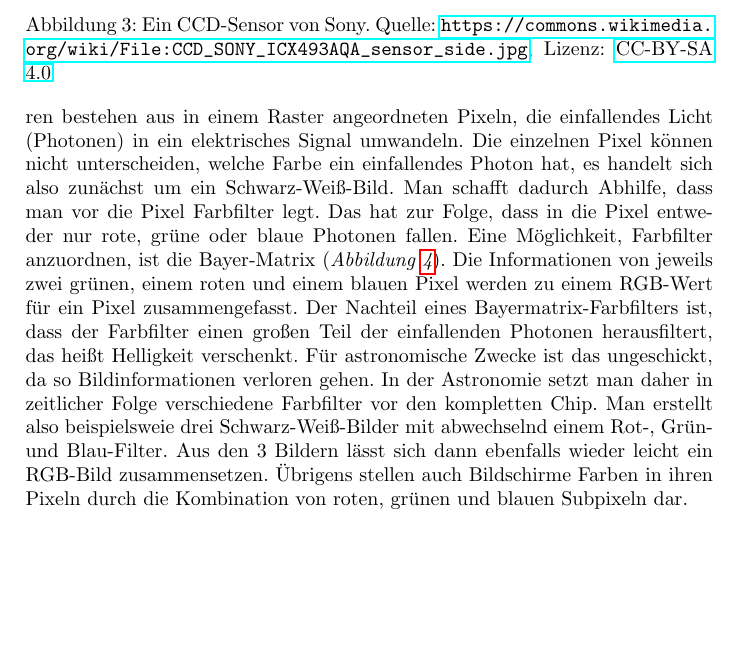
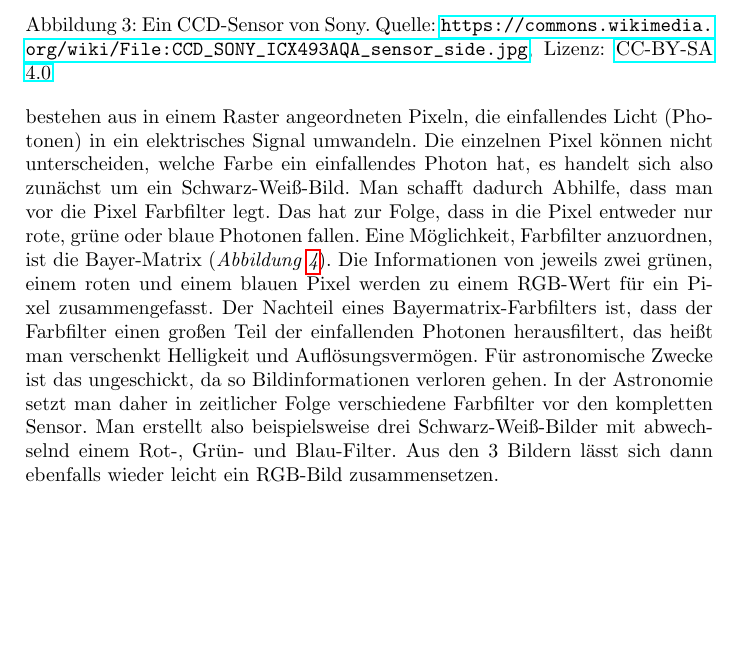
Before and after one commit to svenseeberg/anleitung-astrofotografie-praktikum, a LaTeX document (Astrofotografie.tex): part of page 6 of 21, cut so that both start at the same text, the shorter picture padded with empty space. Compiled offline with pdfLaTeX.

Commit message:
Abschnitt Farbbilder verbessern

```diff
--- a/Astrofotografie.tex
+++ b/Astrofotografie.tex
@@ -125,7 +125,7 @@ Fotosensoren bestehen aus in einem Raster angeordneten Pixeln, die einfallendes
   \caption{Pixel eines CMOS- oder CCD-Sensors mit darübergelegtem Farbfilter. Die Anordnung von 2 Grün-Filtern, und jeweils einem Rot- und Blau-Filter pro 4 Pixel nennt man Bayer-Matrix. Quelle: \url{https://en.wikipedia.org/wiki/File:Bayer_pattern_on_sensor.svg}, Lizenz: \href{http://www.selflinux.org/selflinux/html/gfdl_de.html}{GFDL}}
   \label{fig:bayermatrix}
 \end{figure}
-Das hat zur Folge, dass in die Pixel entweder nur rote, grüne oder blaue Photonen fallen. Eine Möglichkeit, Farbfilter anzuordnen, ist die Bayer-Matrix (\textit{Abbildung \ref{fig:bayermatrix}}). Die Informationen von jeweils zwei grünen, einem roten und einem blauen Pixel werden zu einem RGB-Wert für ein Pixel zusammengefasst. Der Nachteil eines Bayermatrix-Farbfilters ist, dass der Farbfilter einen großen Teil der einfallenden Photonen herausfiltert, das heißt Helligkeit verschenkt. Für astronomische Zwecke ist das ungeschickt, da so Bildinformationen verloren gehen. In der Astronomie setzt man daher in zeitlicher Folge verschiedene Farbfilter vor den kompletten Chip. Man erstellt also beispielsweie drei Schwarz-Weiß-Bilder mit abwechselnd einem Rot-, Grün- und Blau-Filter. Aus den 3 Bildern lässt sich dann ebenfalls wieder leicht ein RGB-Bild zusammensetzen. Übrigens stellen auch Bildschirme Farben in ihren Pixeln durch die Kombination von roten, grünen und blauen Subpixeln dar.
+Das hat zur Folge, dass in die Pixel entweder nur rote, grüne oder blaue Photonen fallen. Eine Möglichkeit, Farbfilter anzuordnen, ist die Bayer-Matrix (\textit{Abbildung \ref{fig:bayermatrix}}). Die Informationen von jeweils zwei grünen, einem roten und einem blauen Pixel werden zu einem RGB-Wert für ein Pixel zusammengefasst. Der Nachteil eines Bayermatrix-Farbfilters ist, dass der Farbfilter einen großen Teil der einfallenden Photonen herausfiltert, das heißt man verschenkt Helligkeit und Auflösungsvermögen. Für astronomische Zwecke ist das ungeschickt, da so Bildinformationen verloren gehen. In der Astronomie setzt man daher in zeitlicher Folge verschiedene Farbfilter vor den kompletten Sensor. Man erstellt also beispielsweise drei Schwarz-Weiß-Bilder mit abwechselnd einem Rot-, Grün- und Blau-Filter. Aus den 3 Bildern lässt sich dann ebenfalls wieder leicht ein RGB-Bild zusammensetzen.
 
 \noindent\fbox{\parbox{\textwidth}{\textbf{Anmerkung:} Es können auch andere Farbfilter eingesetzt werden, beispielsweise Schmalband-Filter, die nur Licht mit ganz bestimmten Wellenlängen durchlassen. Das kann genutzt werden, um gezielt Licht von bestimmten Gasen (Wasserstoff, Sauerstoff, etc.) herauszufiltern und aufzunehmen. Mit dieser Technik werden Fotos von Deep-Sky-Objekten (Gasnebel und Galaxien) aufgenommen.
 
```
Also changed, not shown: Astrofotografie.pdf.
